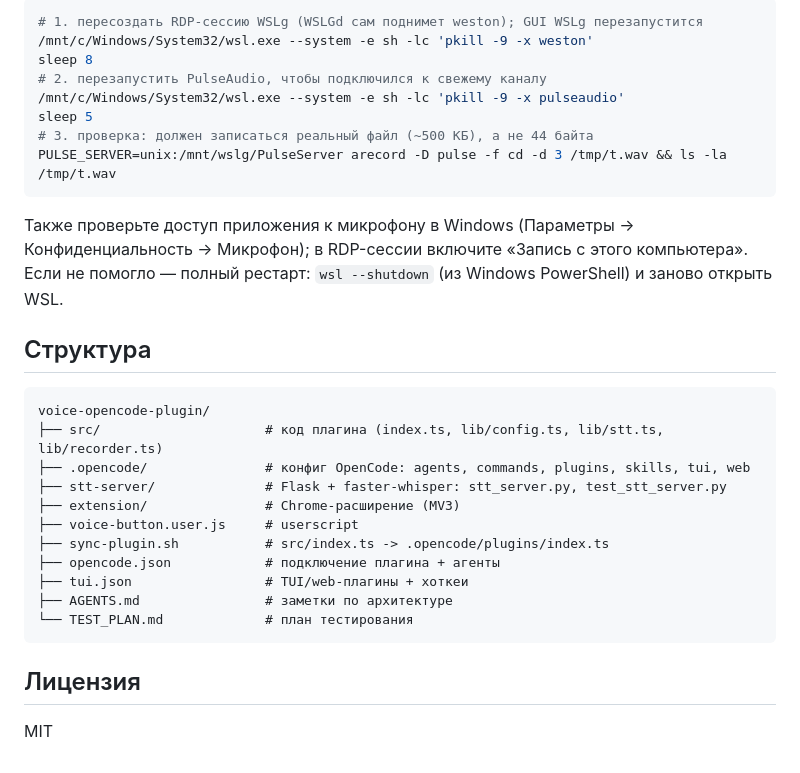
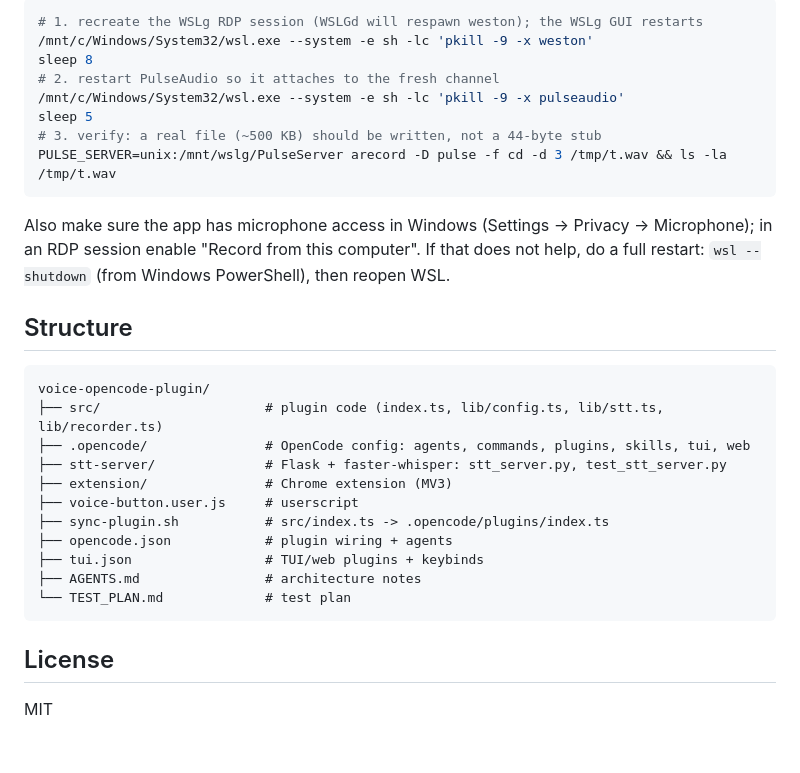
Before and after one commit to Di1r1/OpenCode-Voice, a Markdown page: voice-opencode-plugin/README.md, the part around one of its changes. Rendered like a GitHub page.

````diff
--- a/voice-opencode-plugin/README.md
+++ b/voice-opencode-plugin/README.md
@@ -130,33 +132,33 @@ PULSE_SERVER=unix:/mnt/wslg/PulseServer arecord -D pulse -f cd -r 16000 -c 1 -t
 
 ```bash
-# 1. пересоздать RDP-сессию WSLg (WSLGd сам поднимет weston); GUI WSLg перезапустится
+# 1. recreate the WSLg RDP session (WSLGd will respawn weston); the WSLg GUI restarts
 /mnt/c/Windows/System32/wsl.exe --system -e sh -lc 'pkill -9 -x weston'
 sleep 8
-# 2. перезапустить PulseAudio, чтобы подключился к свежему каналу
+# 2. restart PulseAudio so it attaches to the fresh channel
 /mnt/c/Windows/System32/wsl.exe --system -e sh -lc 'pkill -9 -x pulseaudio'
 sleep 5
-# 3. проверка: должен записаться реальный файл (~500 КБ), а не 44 байта
+# 3. verify: a real file (~500 KB) should be written, not a 44-byte stub
 PULSE_SERVER=unix:/mnt/wslg/PulseServer arecord -D pulse -f cd -d 3 /tmp/t.wav && ls -la /tmp/t.wav
 ```
 
-Также проверьте доступ приложения к микрофону в Windows (Параметры → Конфиденциальность → Микрофон); в RDP-сессии включите «Запись с этого компьютера». Если не помогло — полный рестарт: `wsl --shutdown` (из Windows PowerShell) и заново открыть WSL.
+Also make sure the app has microphone access in Windows (Settings → Privacy → Microphone); in an RDP session enable "Record from this computer". If that does not help, do a full restart: `wsl --shutdown` (from Windows PowerShell), then reopen WSL.
 
-## Структура
+## Structure
 
 ```
 voice-opencode-plugin/
-├── src/                     # код плагина (index.ts, lib/config.ts, lib/stt.ts, lib/recorder.ts)
-├── .opencode/               # конфиг OpenCode: agents, commands, plugins, skills, tui, web
+├── src/                     # plugin code (index.ts, lib/config.ts, lib/stt.ts, lib/recorder.ts)
+├── .opencode/               # OpenCode config: agents, commands, plugins, skills, tui, web
 ├── stt-server/              # Flask + faster-whisper: stt_server.py, test_stt_server.py
-├── extension/               # Chrome-расширение (MV3)
+├── extension/               # Chrome extension (MV3)
 ├── voice-button.user.js     # userscript
 ├── sync-plugin.sh           # src/index.ts -> .opencode/plugins/index.ts
-├── opencode.json            # подключение плагина + агенты
-├── tui.json                 # TUI/web-плагины + хоткеи
-├── AGENTS.md                # заметки по архитектуре
-└── TEST_PLAN.md             # план тестирования
+├── opencode.json            # plugin wiring + agents
+├── tui.json                 # TUI/web plugins + keybinds
+├── AGENTS.md                # architecture notes
+└── TEST_PLAN.md             # test plan
 ```
 
-## Лицензия
+## License
 
 MIT
````
Also changed, not shown: other parts of voice-opencode-plugin/README.md (+63 -61 lines), voice-opencode-plugin/README.ru.md (added, +164 -0 lines).
